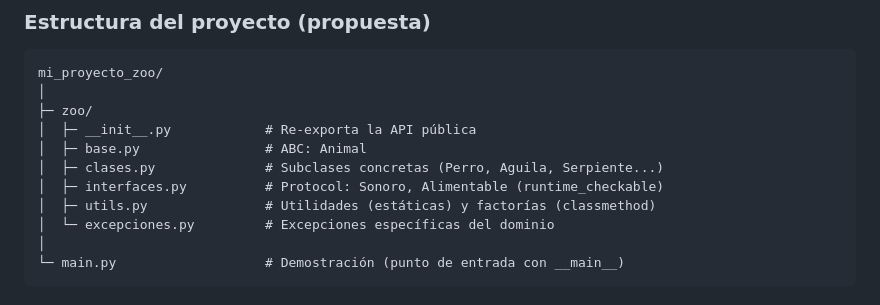
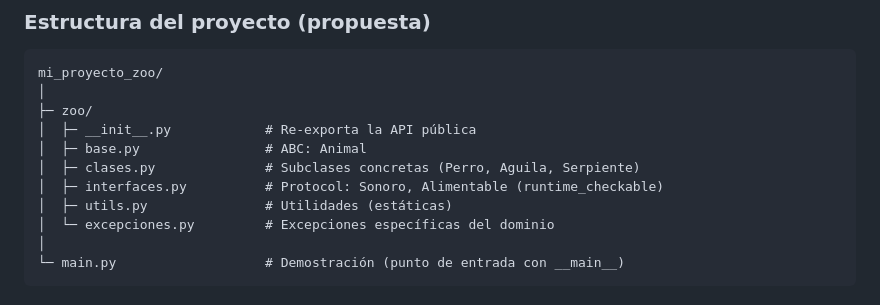
Before and after one commit to moisesfl/curso-python, a Markdown page: POO/ud2/ud2_ejercicios.md, the part around one of its changes. GitHub-like rendering.

```diff
--- a/POO/ud2/ud2_ejercicios.md
+++ b/POO/ud2/ud2_ejercicios.md
@@ -16,9 +16,9 @@ mi_proyecto_zoo/
 ├─ zoo/
 │  ├─ __init__.py            # Re-exporta la API pública
 │  ├─ base.py                # ABC: Animal
-│  ├─ clases.py              # Subclases concretas (Perro, Aguila, Serpiente...)
+│  ├─ clases.py              # Subclases concretas (Perro, Aguila, Serpiente)
 │  ├─ interfaces.py          # Protocol: Sonoro, Alimentable (runtime_checkable)
-│  ├─ utils.py               # Utilidades (estáticas) y factorías (classmethod)
+│  ├─ utils.py               # Utilidades (estáticas)
 │  └─ excepciones.py         # Excepciones específicas del dominio
 │
 └─ main.py                   # Demostración (punto de entrada con __main__)
```
Also changed, not shown: other parts of POO/ud2/ud2_ejercicios.md (+16 -22 lines), POO/ud2/tarefa2.md (added, +433 -0 lines).
